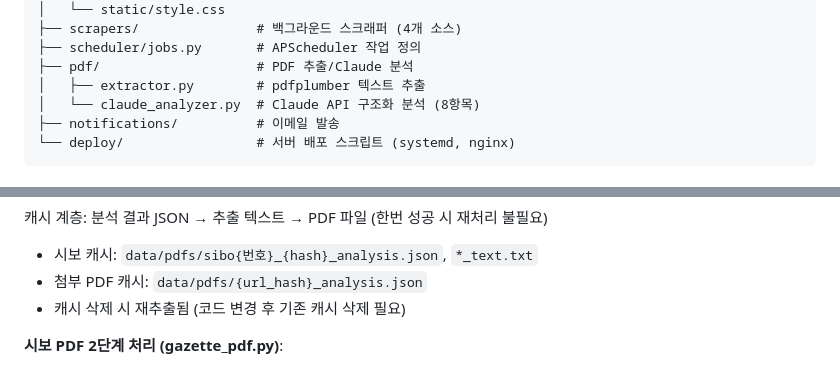
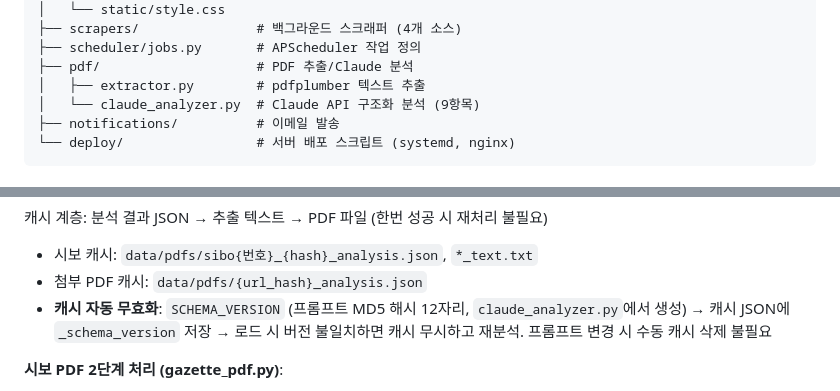
Before and after one commit to bottonkim/dup-monitoring, a Markdown page: CLAUDE.md, 2 parts joined by grey strips. Drawn GitHub-style.

````diff
--- a/CLAUDE.md
+++ b/CLAUDE.md
@@ -26,7 +26,7 @@
 ├── scheduler/jobs.py       # APScheduler 작업 정의
 ├── pdf/                    # PDF 추출/Claude 분석
 │   ├── extractor.py        # pdfplumber 텍스트 추출
-│   └── claude_analyzer.py  # Claude API 구조화 분석 (8항목)
+│   └── claude_analyzer.py  # Claude API 구조화 분석 (9항목)
 ├── notifications/          # 이메일 발송
 └── deploy/                 # 서버 배포 스크립트 (systemd, nginx)
 ```
@@ -64,7 +67,7 @@ content_quality 판별: `_DETAIL_KEYWORDS` (건폐율, 용적률, 허용용도,
 캐시 계층: 분석 결과 JSON → 추출 텍스트 → PDF 파일 (한번 성공 시 재처리 불필요)
 - 시보 캐시: `data/pdfs/sibo{번호}_{hash}_analysis.json`, `*_text.txt`
 - 첨부 PDF 캐시: `data/pdfs/{url_hash}_analysis.json`
-- 캐시 삭제 시 재추출됨 (코드 변경 후 기존 캐시 삭제 필요)
+- **캐시 자동 무효화**: `SCHEMA_VERSION` (프롬프트 MD5 해시 12자리, `claude_analyzer.py`에서 생성) → 캐시 JSON에 `_schema_version` 저장 → 로드 시 버전 불일치하면 캐시 무시하고 재분석. 프롬프트 변경 시 수동 캐시 삭제 불필요
 
 **시보 PDF 2단계 처리 (gazette_pdf.py)**:
 - Phase A: 전체 PDF에서 구역명 키워드 매칭 페이지 스캔 (텍스트 미보관)
````
Also changed, not shown: other parts of CLAUDE.md (+31 -3 lines).
